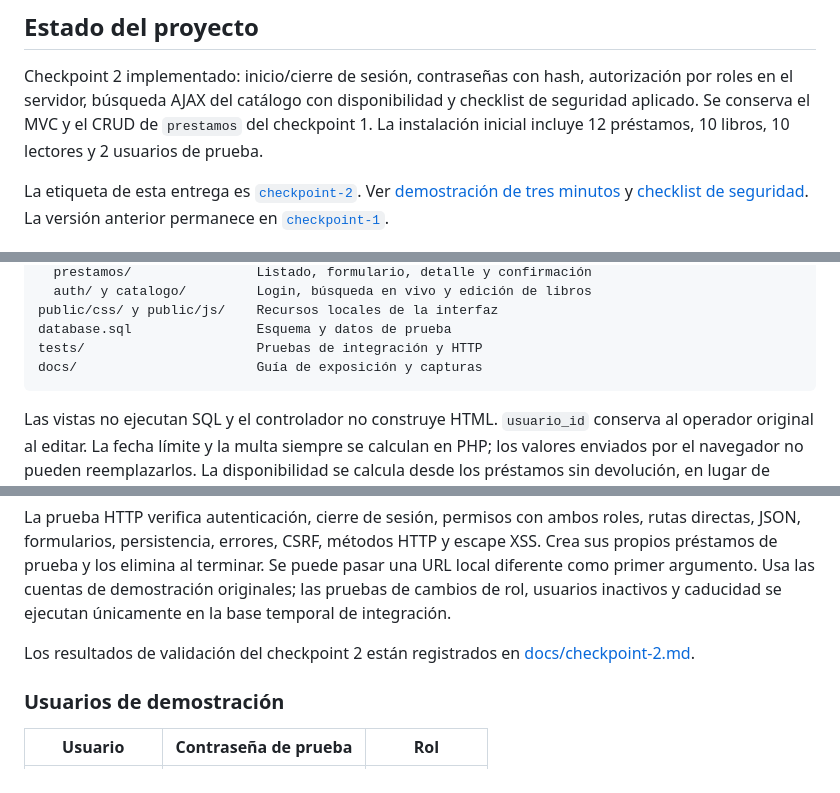
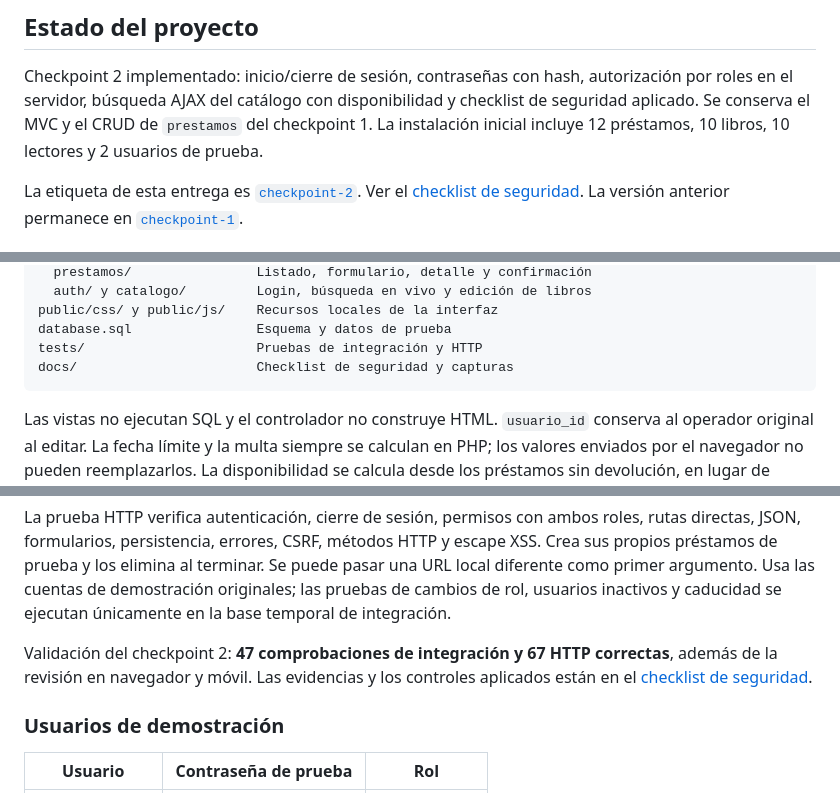
Before and after one commit to danielbenito4-svg/biblioteca-municipal-palin, a Markdown page: README.md, 3 parts joined by grey strips. GitHub-like rendering.

````diff
--- a/README.md
+++ b/README.md
@@ -7,7 +7,7 @@ Sistema web para administrar el catálogo, los lectores, los préstamos y las de
 
 Checkpoint 2 implementado: inicio/cierre de sesión, contraseñas con hash, autorización por roles en el servidor, búsqueda AJAX del catálogo con disponibilidad y checklist de seguridad aplicado. Se conserva el MVC y el CRUD de `prestamos` del checkpoint 1. La instalación inicial incluye 12 préstamos, 10 libros, 10 lectores y 2 usuarios de prueba.
 
-La etiqueta de esta entrega es [`checkpoint-2`](https://github.com/danielbenito4-svg/biblioteca-municipal-palin/tree/checkpoint-2). Ver [demostración de tres minutos](docs/checkpoint-2.md) y [checklist de seguridad](docs/seguridad-checkpoint-2.md). La versión anterior permanece en [`checkpoint-1`](https://github.com/danielbenito4-svg/biblioteca-municipal-palin/tree/checkpoint-1).
+La etiqueta de esta entrega es [`checkpoint-2`](https://github.com/danielbenito4-svg/biblioteca-municipal-palin/tree/checkpoint-2). Ver el [checklist de seguridad](docs/seguridad-checkpoint-2.md). La versión anterior permanece en [`checkpoint-1`](https://github.com/danielbenito4-svg/biblioteca-municipal-palin/tree/checkpoint-1).
 
 ![Inicio de sesión](docs/capturas/login.png)
 
@@ -161,7 +161,7 @@ views/
 public/css/ y public/js/    Recursos locales de la interfaz
 database.sql                Esquema y datos de prueba
 tests/                      Pruebas de integración y HTTP
-docs/                       Guía de exposición y capturas
+docs/                       Checklist de seguridad y capturas
 ```
 
 Las vistas no ejecutan SQL y el controlador no construye HTML. `usuario_id` conserva al operador original al editar. La fecha límite y la multa siempre se calculan en PHP; los valores enviados por el navegador no pueden reemplazarlos. La disponibilidad se calcula desde los préstamos sin devolución, en lugar de almacenar otro contador que pueda desajustarse.
@@ -184,7 +184,7 @@ C:\xampp\php\php.exe tests\http.php
 
 La prueba HTTP verifica autenticación, cierre de sesión, permisos con ambos roles, rutas directas, JSON, formularios, persistencia, errores, CSRF, métodos HTTP y escape XSS. Crea sus propios préstamos de prueba y los elimina al terminar. Se puede pasar una URL local diferente como primer argumento. Usa las cuentas de demostración originales; las pruebas de cambios de rol, usuarios inactivos y caducidad se ejecutan únicamente en la base temporal de integración.
 
-Los resultados de validación del checkpoint 2 están registrados en [docs/checkpoint-2.md](docs/checkpoint-2.md).
+Validación del checkpoint 2: **47 comprobaciones de integración y 67 HTTP correctas**, además de la revisión en navegador y móvil. Las evidencias y los controles aplicados están en el [checklist de seguridad](docs/seguridad-checkpoint-2.md).
 
 ### Usuarios de demostración
 
````
Also changed, not shown: docs/checkpoint-1.md (deleted, +0 -50 lines), docs/checkpoint-2.md (deleted, +0 -71 lines).
